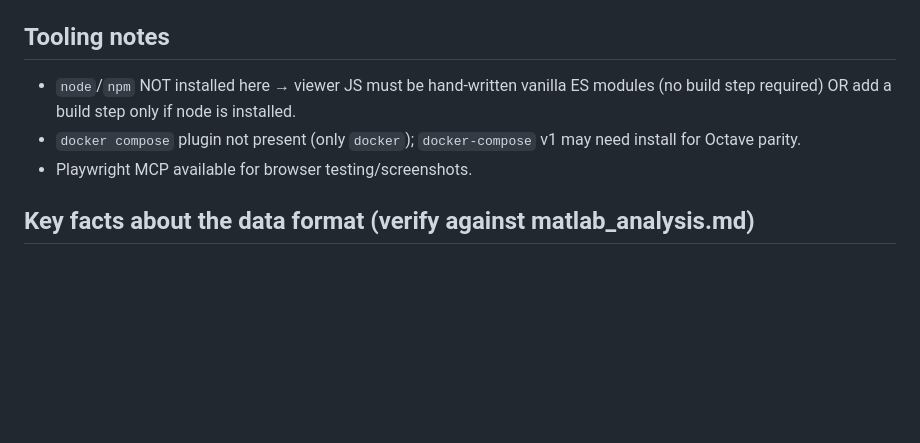
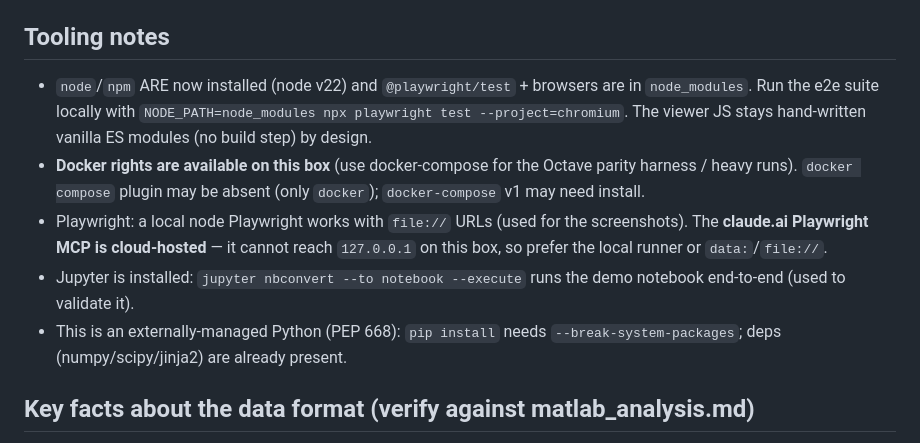
Before and after one commit to data-coeur/FHRPY, a Markdown page: CLAUDE.md, the part around the change. GitHub-like rendering; blank space fills up the shorter version.

Commit message:
docs(CLAUDE): node/Playwright/jupyter installed; docker rights; PEP668 notes
Co-Authored-By: Claude Opus 4.8 (1M context) <noreply@anthropic.com>

```diff
--- a/CLAUDE.md
+++ b/CLAUDE.md
@@ -110,11 +110,20 @@ docker/                optional GPU/Octave docker-compose (NOT required by main)
 - Root via SSH available: `home.samuelboudet.com`, user `sam` (sudo) — use sparingly.
 
 ## Tooling notes
-- `node`/`npm` NOT installed here → viewer JS must be hand-written vanilla ES
-  modules (no build step required) OR add a build step only if node is installed.
-- `docker compose` plugin not present (only `docker`); `docker-compose` v1 may
-  need install for Octave parity.
-- Playwright MCP available for browser testing/screenshots.
+- `node`/`npm` ARE now installed (node v22) and `@playwright/test` + browsers are
+  in `node_modules`. Run the e2e suite locally with
+  `NODE_PATH=node_modules npx playwright test --project=chromium`. The viewer JS
+  stays hand-written vanilla ES modules (no build step) by design.
+- **Docker rights are available on this box** (use docker-compose for the Octave
+  parity harness / heavy runs). `docker compose` plugin may be absent (only
+  `docker`); `docker-compose` v1 may need install.
+- Playwright: a local node Playwright works with `file://` URLs (used for the
+  screenshots). The **claude.ai Playwright MCP is cloud-hosted** — it cannot reach
+  `127.0.0.1` on this box, so prefer the local runner or `data:`/`file://`.
+- Jupyter is installed: `jupyter nbconvert --to notebook --execute` runs the demo
+  notebook end-to-end (used to validate it).
+- This is an externally-managed Python (PEP 668): `pip install` needs
+  `--break-system-packages`; deps (numpy/scipy/jinja2) are already present.
 
 ## Key facts about the data format (verify against matlab_analysis.md)
 - `.fhr`/`.rcfm`: ~4 Hz sampling; PHP math implied 32 bytes/sec on disk.
```
